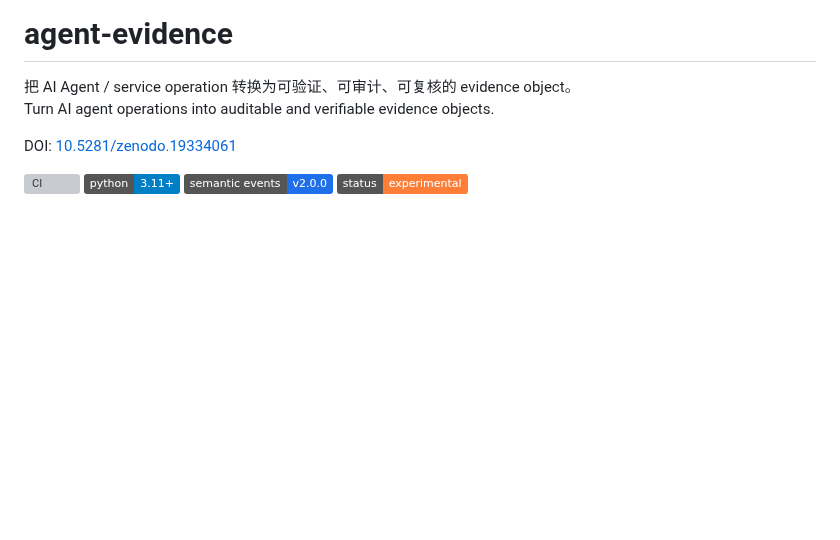
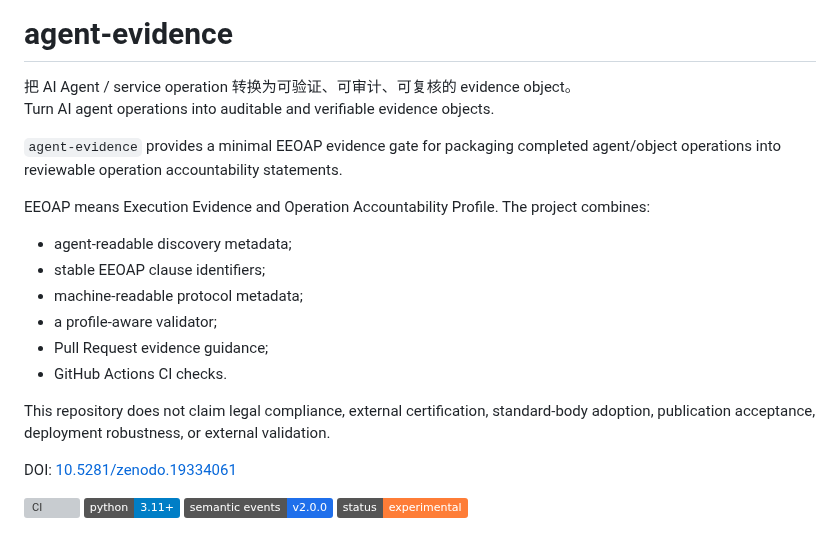
Before and after one commit to joy7758/agent-evidence, a Markdown page: README.md, the part around the change. GitHub-like rendering; badges without logos; blank space fills up the shorter version; grey boxes are pictures that could not be loaded.

```diff
--- a/README.md
+++ b/README.md
@@ -2,6 +2,24 @@
 
 把 AI Agent / service operation 转换为可验证、可审计、可复核的 evidence object。<br>
 Turn AI agent operations into auditable and verifiable evidence objects.
+
+`agent-evidence` provides a minimal EEOAP evidence gate for packaging
+completed agent/object operations into reviewable operation accountability
+statements.
+
+EEOAP means Execution Evidence and Operation Accountability Profile. The
+project combines:
+
+- agent-readable discovery metadata;
+- stable EEOAP clause identifiers;
+- machine-readable protocol metadata;
+- a profile-aware validator;
+- Pull Request evidence guidance;
+- GitHub Actions CI checks.
+
+This repository does not claim legal compliance, external certification,
+standard-body adoption, publication acceptance, deployment robustness, or
+external validation.
 
 DOI: [10.5281/zenodo.19334061](https://doi.org/10.5281/zenodo.19334061)
 
```
Also changed, not shown: README.zh-CN.md (+13 -0 lines).
